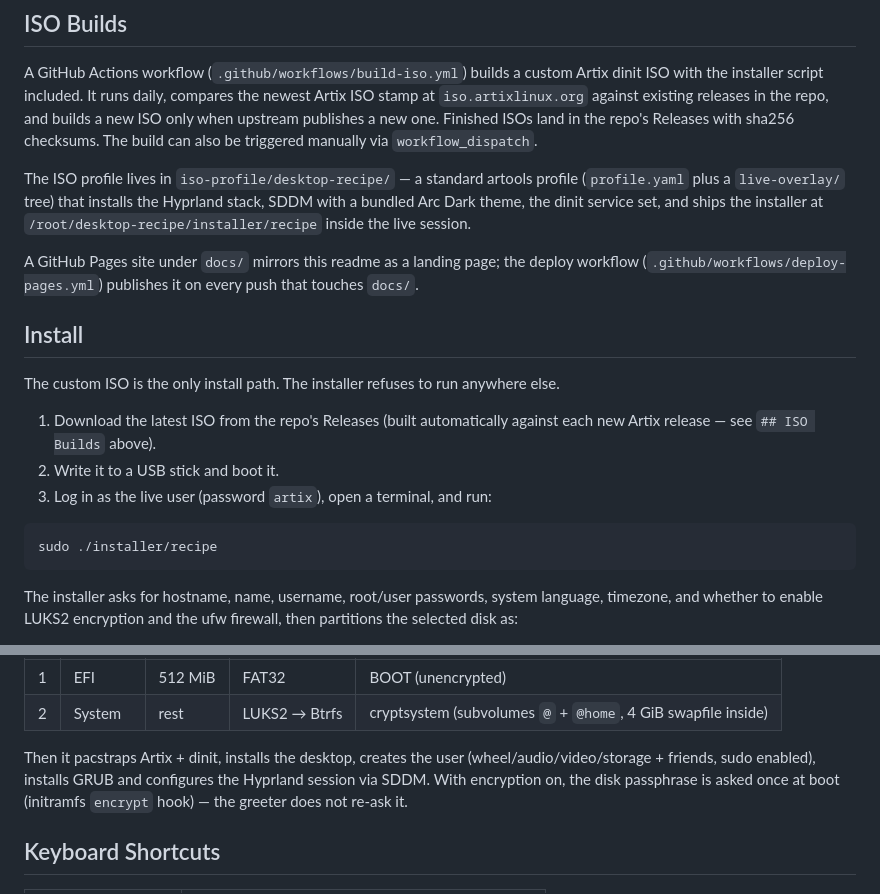
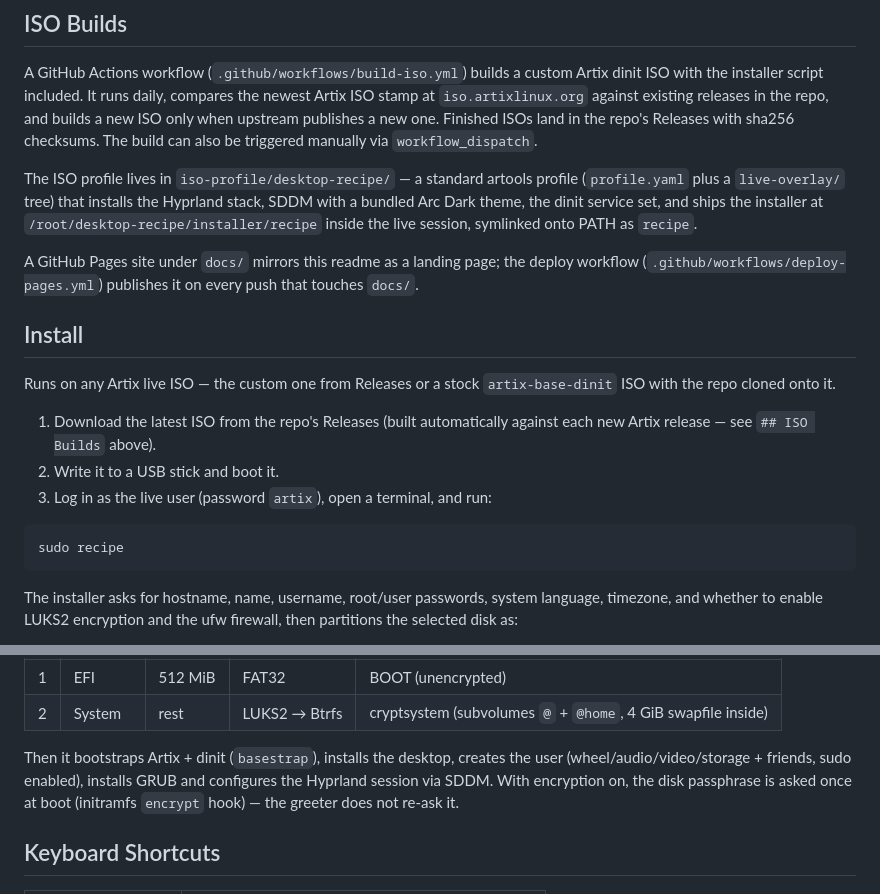
Before and after one commit to ademayo/danelos, a Markdown page: readme.md, 2 parts joined by grey strips. GitHub-like rendering.

Commit message:
docs: installer on PATH as 'recipe'; runs on stock Artix ISO

````diff
--- a/readme.md
+++ b/readme.md
@@ -56,7 +56,8 @@ can also be triggered manually via `workflow_dispatch`.
 The ISO profile lives in `iso-profile/desktop-recipe/` — a standard artools
 profile (`profile.yaml` plus a `live-overlay/` tree) that installs the
 Hyprland stack, SDDM with a bundled Arc Dark theme, the dinit service set, and ships the
-installer at `/root/desktop-recipe/installer/recipe` inside the live session.
+installer at `/root/desktop-recipe/installer/recipe` inside the live session,
+symlinked onto PATH as `recipe`.
 
 A GitHub Pages site under `docs/` mirrors this readme as a landing page;
 the deploy workflow (`.github/workflows/deploy-pages.yml`) publishes it on
@@ -64,8 +65,8 @@ every push that touches `docs/`.
 
 ## Install
 
-The custom ISO is the only install path. The installer refuses to run
-anywhere else.
+Runs on any Artix live ISO — the custom one from Releases or a stock
+`artix-base-dinit` ISO with the repo cloned onto it.
 
 1. Download the latest ISO from the repo's Releases (built automatically
    against each new Artix release — see `## ISO Builds` above).
@@ -73,7 +74,7 @@ anywhere else.
 3. Log in as the live user (password `artix`), open a terminal, and run:
 
 ```bash
-sudo ./installer/recipe
+sudo recipe
 ```
 
 The installer asks for hostname, name, username, root/user passwords, system
@@ -95,11 +96,12 @@ Encrypted (LUKS2, Argon2id):
 | 1 | EFI       | 512 MiB  | FAT32  | BOOT (unencrypted) |
 | 2 | System    | rest     | LUKS2 → Btrfs | cryptsystem (subvolumes `@` + `@home`, 4 GiB swapfile inside) |
 
-Then it pacstraps Artix + dinit, installs the desktop, creates the user
+Then it bootstraps Artix + dinit (`basestrap`), installs the desktop, creates the user
 (wheel/audio/video/storage + friends, sudo enabled), installs GRUB and
 configures the Hyprland session via SDDM. With encryption on, the disk
 passphrase is asked once at boot (initramfs `encrypt` hook) — the greeter
 does not re-ask it.
+
 
 ## Keyboard Shortcuts
 
````
